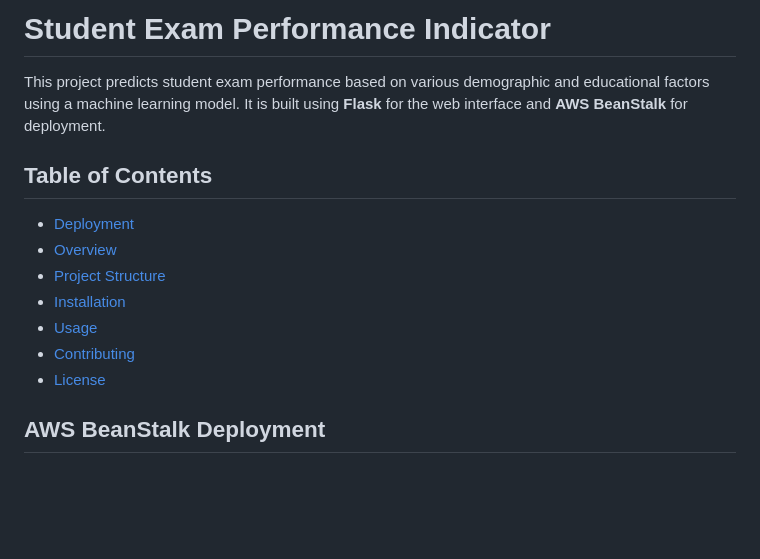
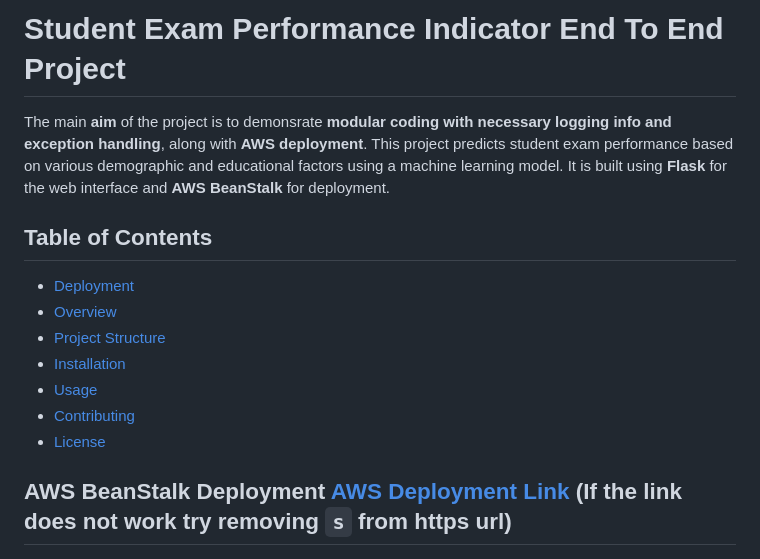
Before and after one commit to modiparth527/mlproject, a Markdown page: README.md, the part around the change. GitHub-like rendering; blank space fills up the shorter version.

```diff
--- a/README.md
+++ b/README.md
@@ -1,6 +1,6 @@
-# Student Exam Performance Indicator
+# Student Exam Performance Indicator End To End Project
 
-This project predicts student exam performance based on various demographic and educational factors using a machine learning model. It is built using **Flask** for the web interface and **AWS BeanStalk** for deployment.
+The main **aim** of the project is to demonsrate **modular coding with necessary logging info and exception handling**, along with **AWS deployment**. This project predicts student exam performance based on various demographic and educational factors using a machine learning model. It is built using **Flask** for the web interface and **AWS BeanStalk** for deployment.
 
 ## Table of Contents
 - [Deployment](#deployment)
@@ -11,7 +11,8 @@ This project predicts student exam performance based on various demographic and
 - [Contributing](#contributing)
 - [License](#license)
 
-## AWS BeanStalk Deployment
+## AWS BeanStalk Deployment [AWS Deployment Link ](http://studentperformance-env.eba-akmabera.eu-north-1.elasticbeanstalk.com/predictdata) (If the link does not work try removing `s` from https url)
+
 ![Logo](aws_deployment_studentperformance.jpg)
 
 
```
